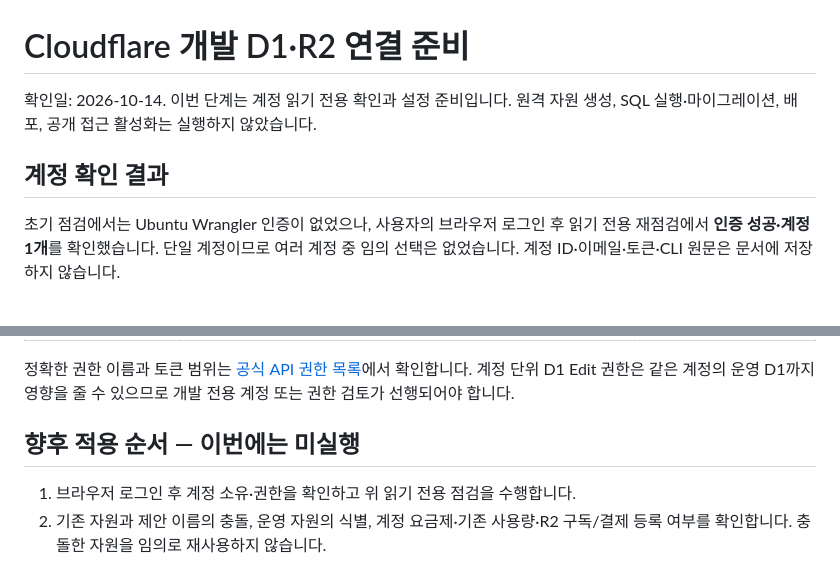
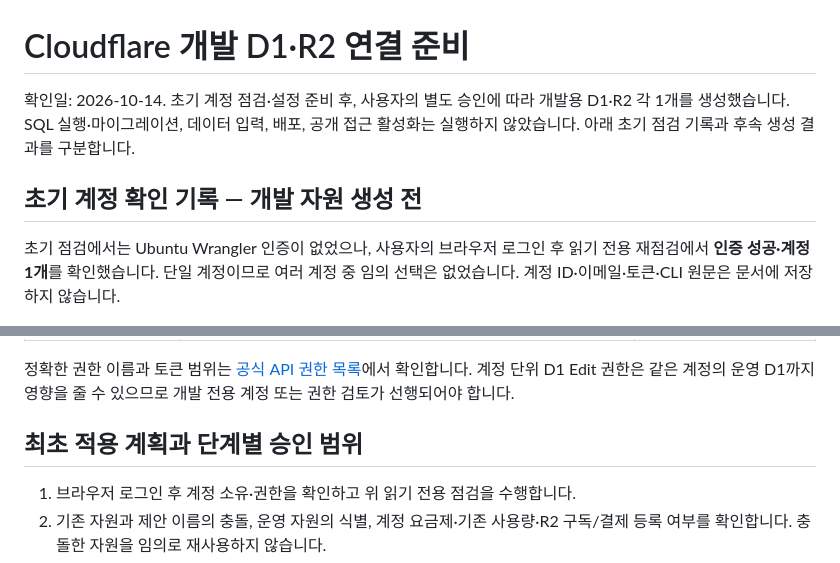
Before and after one commit to sminsik/gnc-cooling-website, a Markdown page: docs/cloudflare-development-plan.md, 2 parts joined by grey strips. Drawn GitHub-style.

```diff
--- a/docs/cloudflare-development-plan.md
+++ b/docs/cloudflare-development-plan.md
@@ -1,8 +1,8 @@
 # Cloudflare 개발 D1·R2 연결 준비
 
-확인일: 2026-10-14. 이번 단계는 계정 읽기 전용 확인과 설정 준비입니다. 원격 자원 생성, SQL 실행·마이그레이션, 배포, 공개 접근 활성화는 실행하지 않았습니다.
+확인일: 2026-10-14. 초기 계정 점검·설정 준비 후, 사용자의 별도 승인에 따라 개발용 D1·R2 각 1개를 생성했습니다. SQL 실행·마이그레이션, 데이터 입력, 배포, 공개 접근 활성화는 실행하지 않았습니다. 아래 초기 점검 기록과 후속 생성 결과를 구분합니다.
 
-## 계정 확인 결과
+## 초기 계정 확인 기록 — 개발 자원 생성 전
 
 초기 점검에서는 Ubuntu Wrangler 인증이 없었으나, 사용자의 브라우저 로그인 후 읽기 전용 재점검에서 **인증 성공·계정 1개**를 확인했습니다. 단일 계정이므로 여러 계정 중 임의 선택은 없었습니다. 계정 ID·이메일·토큰·CLI 원문은 문서에 저장하지 않습니다.
 
@@ -59,7 +59,7 @@ node scripts/check-cloudflare-account.mjs
 
 정확한 권한 이름과 토큰 범위는 [공식 API 권한 목록](https://developers.cloudflare.com/fundamentals/api/reference/permissions/)에서 확인합니다. 계정 단위 D1 Edit 권한은 같은 계정의 운영 D1까지 영향을 줄 수 있으므로 개발 전용 계정 또는 권한 검토가 선행되어야 합니다.
 
-## 향후 적용 순서 — 이번에는 미실행
+## 최초 적용 계획과 단계별 승인 범위
 
 1. 브라우저 로그인 후 계정 소유·권한을 확인하고 위 읽기 전용 점검을 수행합니다.
 2. 기존 자원과 제안 이름의 충돌, 운영 자원의 식별, 계정 요금제·기존 사용량·R2 구독/결제 등록 여부를 확인합니다. 충돌한 자원을 임의로 재사용하지 않습니다.
```
Also changed, not shown: other parts of docs/cloudflare-development-plan.md (+33 -2 lines), README.md (+2 -2 lines).
